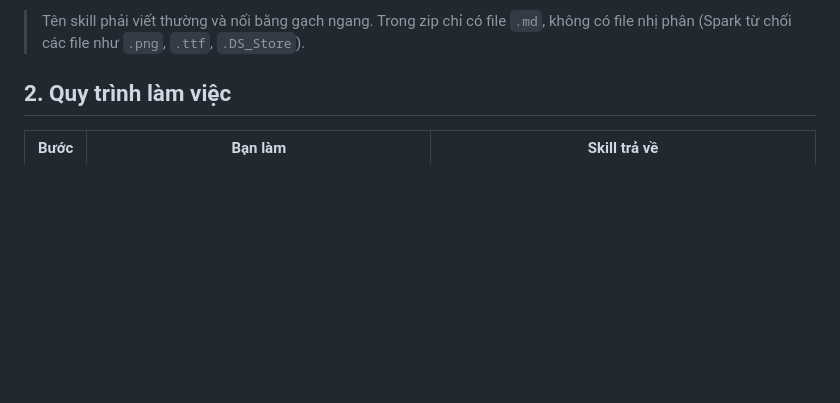
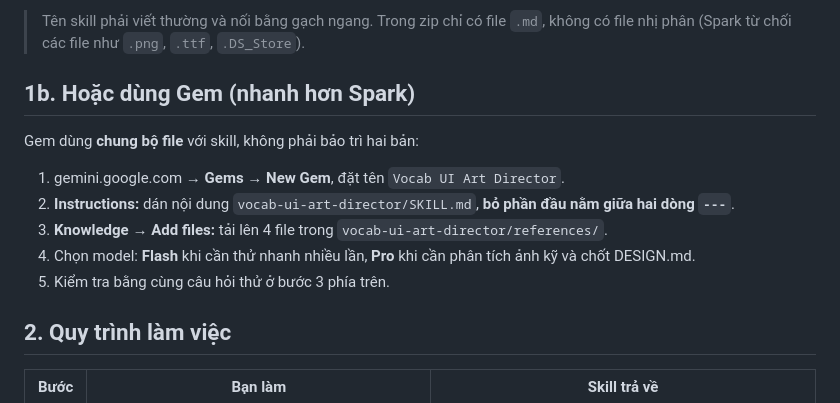
Before and after one commit to mephanhpham-creator/vocab_checked, a Markdown page: design/README.md, the part around the change. Rendered like a GitHub page; blank space fills up the shorter version.

Commit message:
Make the design skill usable as a Gemini Gem too
Same files serve both: SKILL.md body as Gem instructions, references/
as Knowledge files. README explains the Gem setup and model choice.

Co-Authored-By: Claude Opus 5.5 <noreply@anthropic.com>
Claude-Session: https://claude.ai/code/session_016qm7gShJsA2hWkSfirbGBx

```diff
--- a/design/README.md
+++ b/design/README.md
@@ -24,6 +24,14 @@ Skill này làm 3 việc:
    Nếu skill báo không mở được thư mục `references/`, báo lại mình. Mình sẽ gộp tất cả vào một file SKILL.md duy nhất (dài hơn, nhưng chắc chắn đọc được).
 
 > Tên skill phải viết thường và nối bằng gạch ngang. Trong zip chỉ có file `.md`, không có file nhị phân (Spark từ chối các file như `.png`, `.ttf`, `.DS_Store`).
+
+## 1b. Hoặc dùng Gem (nhanh hơn Spark)
+Gem dùng **chung bộ file** với skill, không phải bảo trì hai bản:
+1. gemini.google.com → **Gems** → **New Gem**, đặt tên `Vocab UI Art Director`.
+2. **Instructions:** dán nội dung `vocab-ui-art-director/SKILL.md`, **bỏ phần đầu nằm giữa hai dòng `---`**.
+3. **Knowledge → Add files:** tải lên 4 file trong `vocab-ui-art-director/references/`.
+4. Chọn model: **Flash** khi cần thử nhanh nhiều lần, **Pro** khi cần phân tích ảnh kỹ và chốt DESIGN.md.
+5. Kiểm tra bằng cùng câu hỏi thử ở bước 3 phía trên.
 
 ## 2. Quy trình làm việc
 
```
Also changed, not shown: design/vocab-ui-art-director/SKILL.md (+1 -1 lines).
